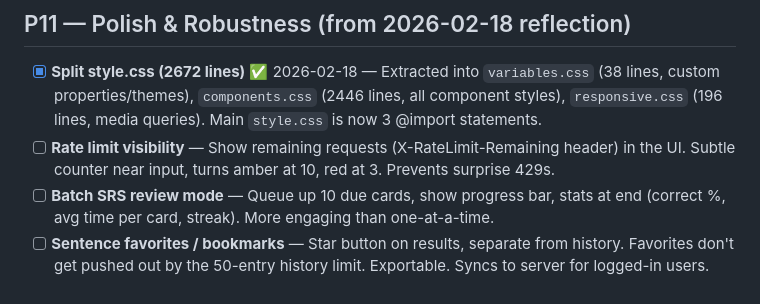
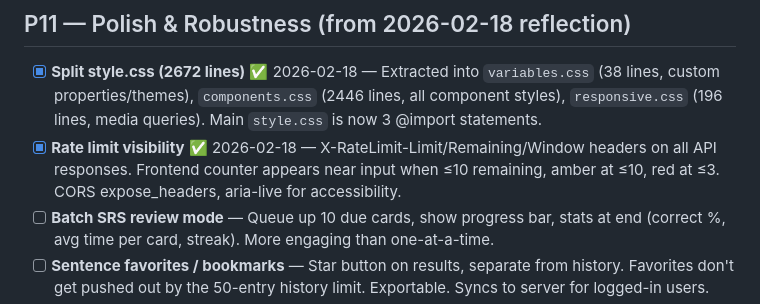
Before and after one commit to bordiecolliepaws-web/sentsei, a Markdown page: TODO.md, the part around the change. GitHub-like rendering.

Commit message:
docs: check off rate limit visibility

```diff
--- a/TODO.md
+++ b/TODO.md
@@ -160,7 +160,7 @@ _Items for cron iterations to work through, in priority order._
 
 ## P11 — Polish & Robustness (from 2026-02-18 reflection)
 - [x] **Split style.css (2672 lines)** ✅ 2026-02-18 — Extracted into `variables.css` (38 lines, custom properties/themes), `components.css` (2446 lines, all component styles), `responsive.css` (196 lines, media queries). Main `style.css` is now 3 @import statements.
-- [ ] **Rate limit visibility** — Show remaining requests (X-RateLimit-Remaining header) in the UI. Subtle counter near input, turns amber at 10, red at 3. Prevents surprise 429s.
+- [x] **Rate limit visibility** ✅ 2026-02-18 — X-RateLimit-Limit/Remaining/Window headers on all API responses. Frontend counter appears near input when ≤10 remaining, amber at ≤10, red at ≤3. CORS expose_headers, aria-live for accessibility.
 - [ ] **Batch SRS review mode** — Queue up 10 due cards, show progress bar, stats at end (correct %, avg time per card, streak). More engaging than one-at-a-time.
 - [ ] **Sentence favorites / bookmarks** — Star button on results, separate from history. Favorites don't get pushed out by the 50-entry history limit. Exportable. Syncs to server for logged-in users.
 - [ ] **Learn endpoint returns empty `words` field** — The response has both `breakdown` (populated) and `words` (empty array). Remove the dead `words` field or alias it to `breakdown` for API consistency.
```
